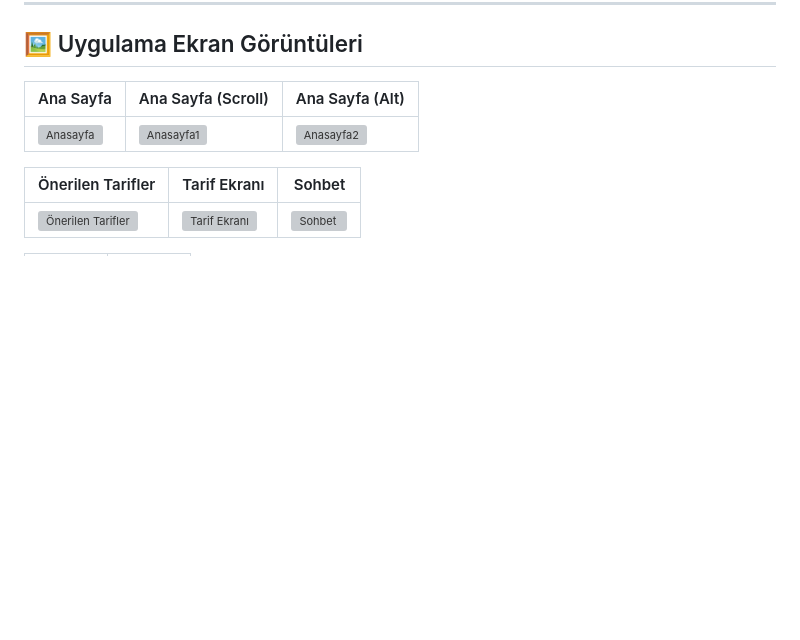
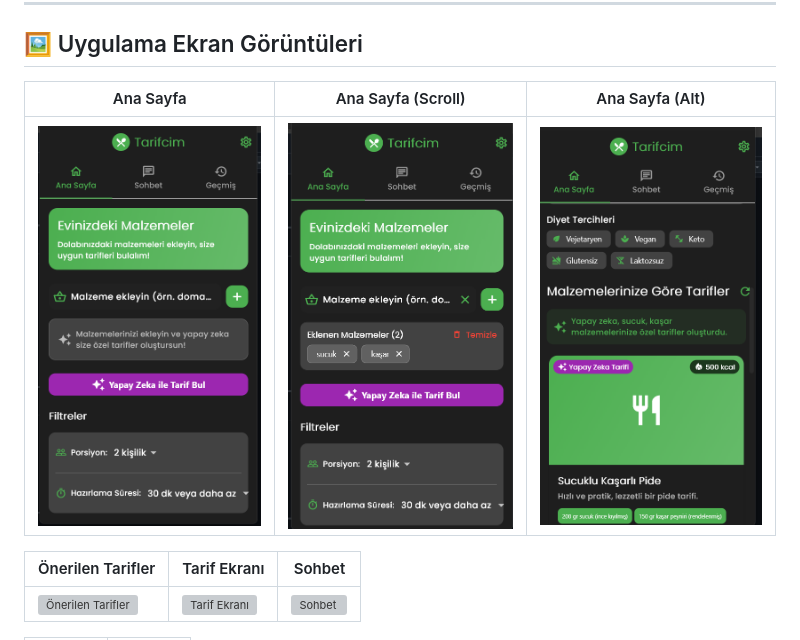
Before and after one commit to mehmetcyr0/AI_recipes_tarifcim, a Markdown page: README.md, the part around the change. Drawn GitHub-style; blank space fills up the shorter version; grey boxes are pictures that could not be loaded.

```diff
--- a/README.md
+++ b/README.md
@@ -35,7 +35,7 @@
 
 | Ana Sayfa | Ana Sayfa (Scroll) | Ana Sayfa (Alt) |
 |----------|--------------------|-----------------|
-| ![Anasayfa](assets/screenshots/anasayfa.png) | ![Anasayfa1](assets/screenshots/anasayfa1.png) | ![Anasayfa2](assets/screenshots/anasayfa2.png) |
+| ![Anasayfa](assets/screenshots/Anasayfa.png) | ![Anasayfa1](assets/screenshots/Anasayfa1.png) | ![Anasayfa2](assets/screenshots/Anasayfa2.png) |
 
 | Önerilen Tarifler | Tarif Ekranı | Sohbet |
 |-------------------|--------------|--------|
```
